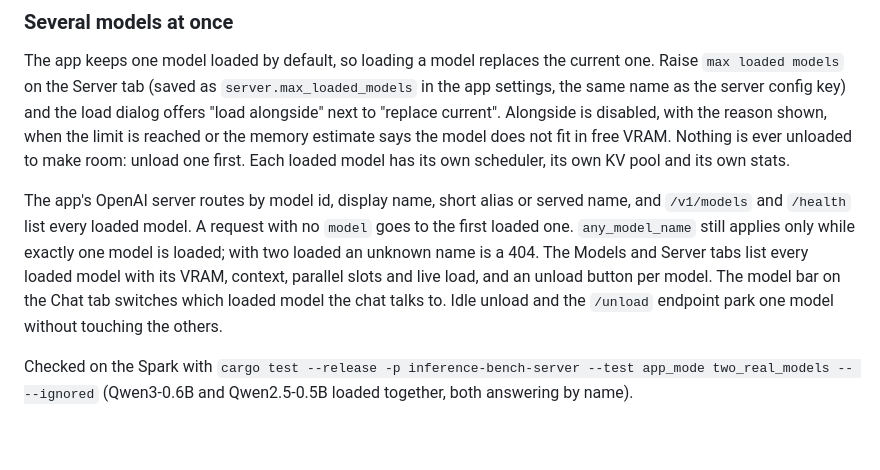
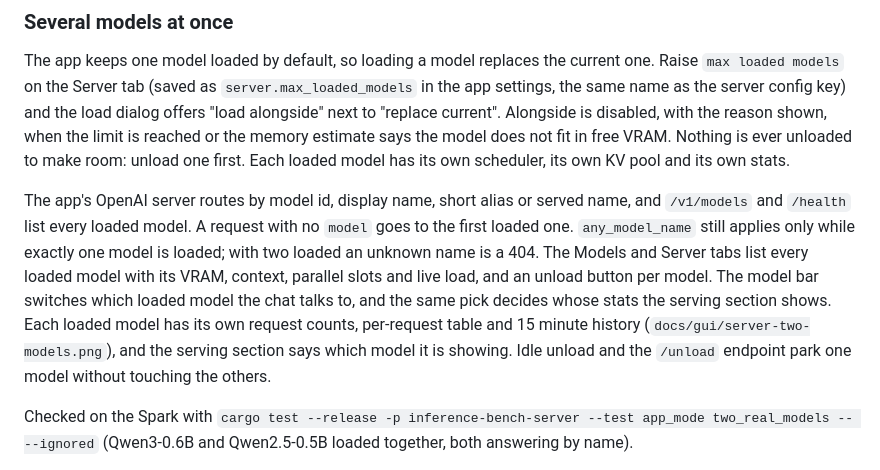
Before and after one commit to v0l/inference-bench, a Markdown page: docs/server.md, the part around the change. GitHub-like rendering; blank space fills up the shorter version.

Commit message:
Per model stats strip

```diff
--- a/docs/server.md
+++ b/docs/server.md
@@ -124,7 +124,7 @@ In the desktop app the load dialog has a parallel requests slider (1 to 64, defa
 
 The app keeps one model loaded by default, so loading a model replaces the current one. Raise `max loaded models` on the Server tab (saved as `server.max_loaded_models` in the app settings, the same name as the server config key) and the load dialog offers "load alongside" next to "replace current". Alongside is disabled, with the reason shown, when the limit is reached or the memory estimate says the model does not fit in free VRAM. Nothing is ever unloaded to make room: unload one first. Each loaded model has its own scheduler, its own KV pool and its own stats.
 
-The app's OpenAI server routes by model id, display name, short alias or served name, and `/v1/models` and `/health` list every loaded model. A request with no `model` goes to the first loaded one. `any_model_name` still applies only while exactly one model is loaded; with two loaded an unknown name is a 404. The Models and Server tabs list every loaded model with its VRAM, context, parallel slots and live load, and an unload button per model. The model bar on the Chat tab switches which loaded model the chat talks to. Idle unload and the `/unload` endpoint park one model without touching the others.
+The app's OpenAI server routes by model id, display name, short alias or served name, and `/v1/models` and `/health` list every loaded model. A request with no `model` goes to the first loaded one. `any_model_name` still applies only while exactly one model is loaded; with two loaded an unknown name is a 404. The Models and Server tabs list every loaded model with its VRAM, context, parallel slots and live load, and an unload button per model. The model bar switches which loaded model the chat talks to, and the same pick decides whose stats the serving section shows. Each loaded model has its own request counts, per-request table and 15 minute history (`docs/gui/server-two-models.png`), and the serving section says which model it is showing. Idle unload and the `/unload` endpoint park one model without touching the others.
 
 Checked on the Spark with `cargo test --release -p inference-bench-server --test app_mode two_real_models -- --ignored` (Qwen3-0.6B and Qwen2.5-0.5B loaded together, both answering by name).
 
```
Also changed, not shown: docs/gui/server-two-models.png (added), 10 other files.
